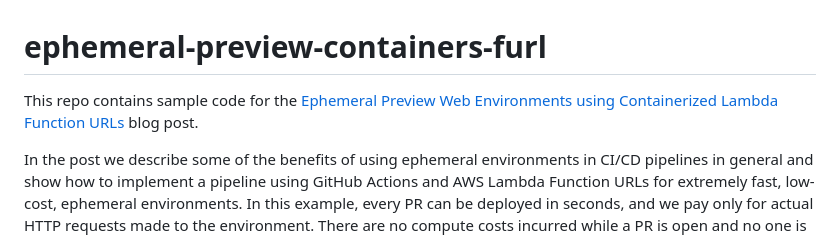
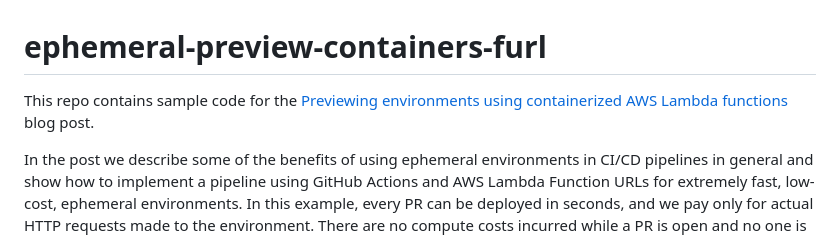
Before and after one commit to aws-samples/ephemeral-preview-containers-furl, a Markdown page: README.md, the part around the change. GitHub-like rendering.

Commit message:
adds blog post link

```diff
--- a/README.md
+++ b/README.md
@@ -1,6 +1,6 @@
 # ephemeral-preview-containers-furl
 
-This repo contains sample code for the [Ephemeral Preview Web Environments using Containerized Lambda Function URLs]() blog post.
+This repo contains sample code for the [Previewing environments using containerized AWS Lambda functions](https://aws.amazon.com/blogs/compute/previewing-environments-using-containerized-aws-lambda-functions/) blog post.
 
 In the post we describe some of the benefits of using ephemeral environments in CI/CD pipelines in general and show how to implement a pipeline using GitHub Actions and AWS Lambda Function URLs for extremely fast, low-cost, ephemeral environments.  In this example, every PR can be deployed in seconds, and we pay only for actual HTTP requests made to the environment.  There are no compute costs incurred while a PR is open and no one is previewing the environment.  We only pay for Lambda invocations while stakeholders are actively interacting with the environment.  When a PR is eventually merged or closed, the cloud infrastructure is completely disposed of.
 
```
